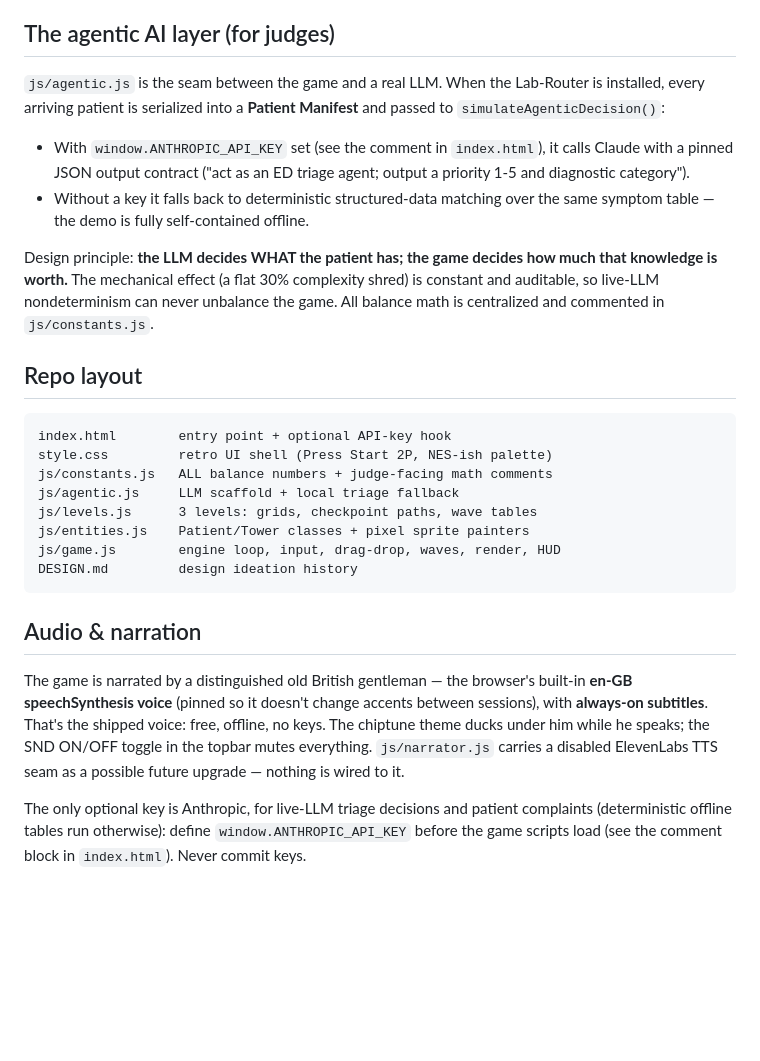
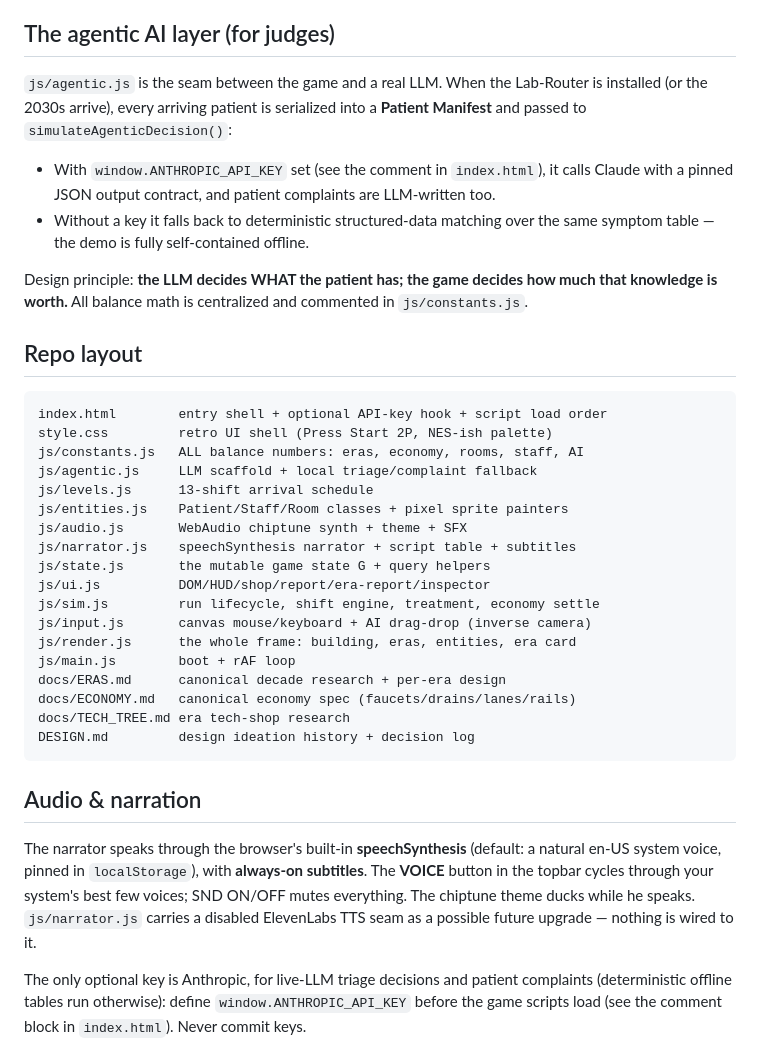
Before and after one commit to kienmd/code-blue-defense, a Markdown page: README.md, the part around one of its changes. Rendered like a GitHub page; blank space fills up the shorter version.

Commit message:
docs: README rewritten for Ward Shift (economy, eras, roster, codex, narration); DESIGN.md decision log through the era/economy/capability passes

````diff
--- a/README.md
+++ b/README.md
@@ -61,43 +91,51 @@ progress persists in `localStorage`.
 ## The agentic AI layer (for judges)
 
 `js/agentic.js` is the seam between the game and a real LLM. When the
-Lab-Router is installed, every arriving patient is serialized into a
-**Patient Manifest** and passed to `simulateAgenticDecision()`:
+Lab-Router is installed (or the 2030s arrive), every arriving patient is
+serialized into a **Patient Manifest** and passed to
+`simulateAgenticDecision()`:
 
 - With `window.ANTHROPIC_API_KEY` set (see the comment in `index.html`), it
-  calls Claude with a pinned JSON output contract ("act as an ED triage agent;
-  output a priority 1-5 and diagnostic category").
-- Without a key it falls back to deterministic structured-data matching over
-  the same symptom table — the demo is fully self-contained offline.
+  calls Claude with a pinned JSON output contract, and patient complaints
+  are LLM-written too.
+- Without a key it falls back to deterministic structured-data matching
+  over the same symptom table — the demo is fully self-contained offline.
 
 Design principle: **the LLM decides WHAT the patient has; the game decides
-how much that knowledge is worth.** The mechanical effect (a flat 30%
-complexity shred) is constant and auditable, so live-LLM nondeterminism can
-never unbalance the game. All balance math is centralized and commented in
-`js/constants.js`.
+how much that knowledge is worth.** All balance math is centralized and
+commented in `js/constants.js`.
 
 ## Repo layout
 
 ```
-index.html        entry point + optional API-key hook
+index.html        entry shell + optional API-key hook + script load order
 style.css         retro UI shell (Press Start 2P, NES-ish palette)
-js/constants.js   ALL balance numbers + judge-facing math comments
-js/agentic.js     LLM scaffold + local triage fallback
-js/levels.js      3 levels: grids, checkpoint paths, wave tables
-js/entities.js    Patient/Tower classes + pixel sprite painters
-js/game.js        engine loop, input, drag-drop, waves, render, HUD
-DESIGN.md         design ideation history
+js/constants.js   ALL balance numbers: eras, economy, rooms, staff, AI
+js/agentic.js     LLM scaffold + local triage/complaint fallback
+js/levels.js      13-shift arrival schedule
+js/entities.js    Patient/Staff/Room classes + pixel sprite painters
+js/audio.js       WebAudio chiptune synth + theme + SFX
+js/narrator.js    speechSynthesis narrator + script table + subtitles
+js/state.js       the mutable game state G + query helpers
+js/ui.js          DOM/HUD/shop/report/era-report/inspector
+js/sim.js         run lifecycle, shift engine, treatment, economy settle
+js/input.js       canvas mouse/keyboard + AI drag-drop (inverse camera)
+js/render.js      the whole frame: building, eras, entities, era card
+js/main.js        boot + rAF loop
+docs/ERAS.md      canonical decade research + per-era design
+docs/ECONOMY.md   canonical economy spec (faucets/drains/lanes/rails)
+docs/TECH_TREE.md era tech-shop research
+DESIGN.md         design ideation history + decision log
 ```
 
 ## Audio & narration
 
-The game is narrated by a distinguished old British gentleman — the
-browser's built-in **en-GB speechSynthesis voice** (pinned so it doesn't
-change accents between sessions), with **always-on subtitles**. That's the
-shipped voice: free, offline, no keys. The chiptune theme ducks under him
-while he speaks; the SND ON/OFF toggle in the topbar mutes everything.
-`js/narrator.js` carries a disabled ElevenLabs TTS seam as a possible
-future upgrade — nothing is wired to it.
+The narrator speaks through the browser's built-in **speechSynthesis**
+(default: a natural en-US system voice, pinned in `localStorage`), with
+**always-on subtitles**. The **VOICE** button in the topbar cycles through
+your system's best few voices; SND ON/OFF mutes everything. The chiptune
+theme ducks while he speaks. `js/narrator.js` carries a disabled
+ElevenLabs TTS seam as a possible future upgrade — nothing is wired to it.
 
 The only optional key is Anthropic, for live-LLM triage decisions and
 patient complaints (deterministic offline tables run otherwise): define
````
Also changed, not shown: other parts of README.md (+67 -37 lines), DESIGN.md (+37 -0 lines).
